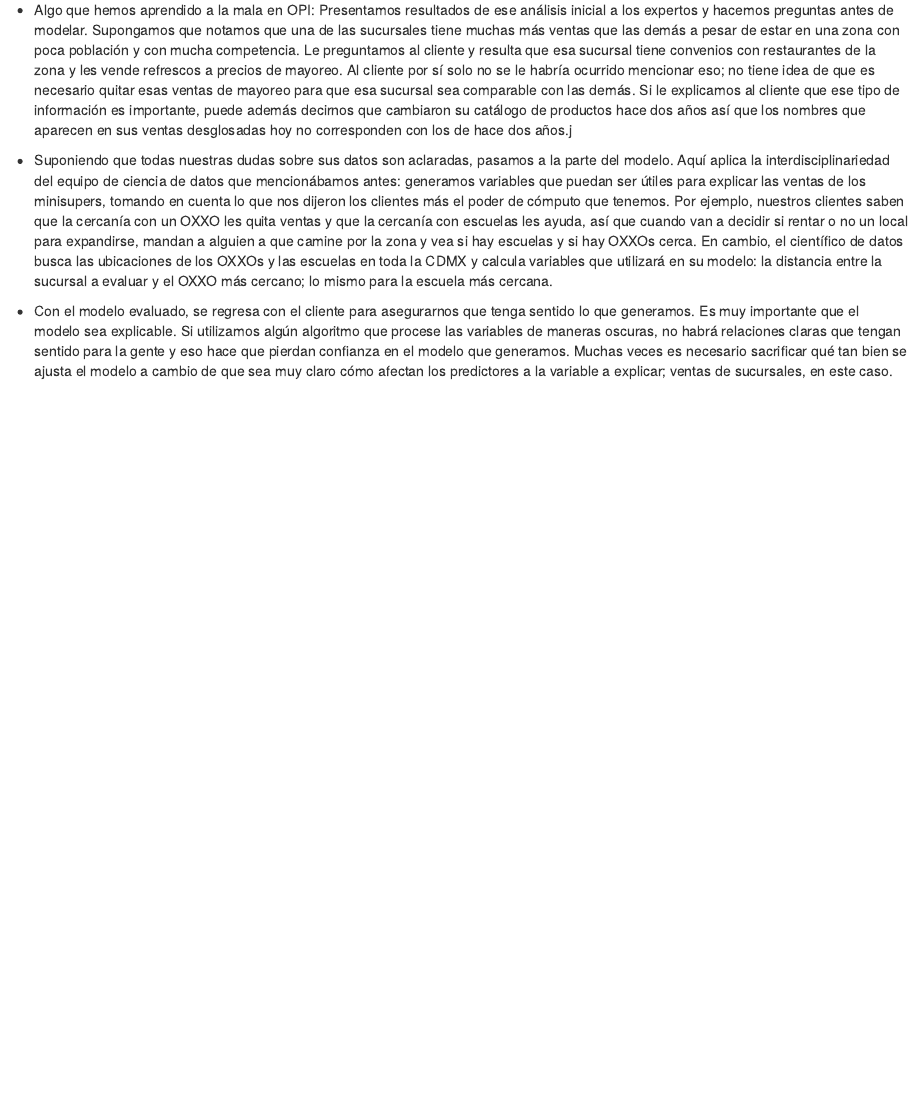
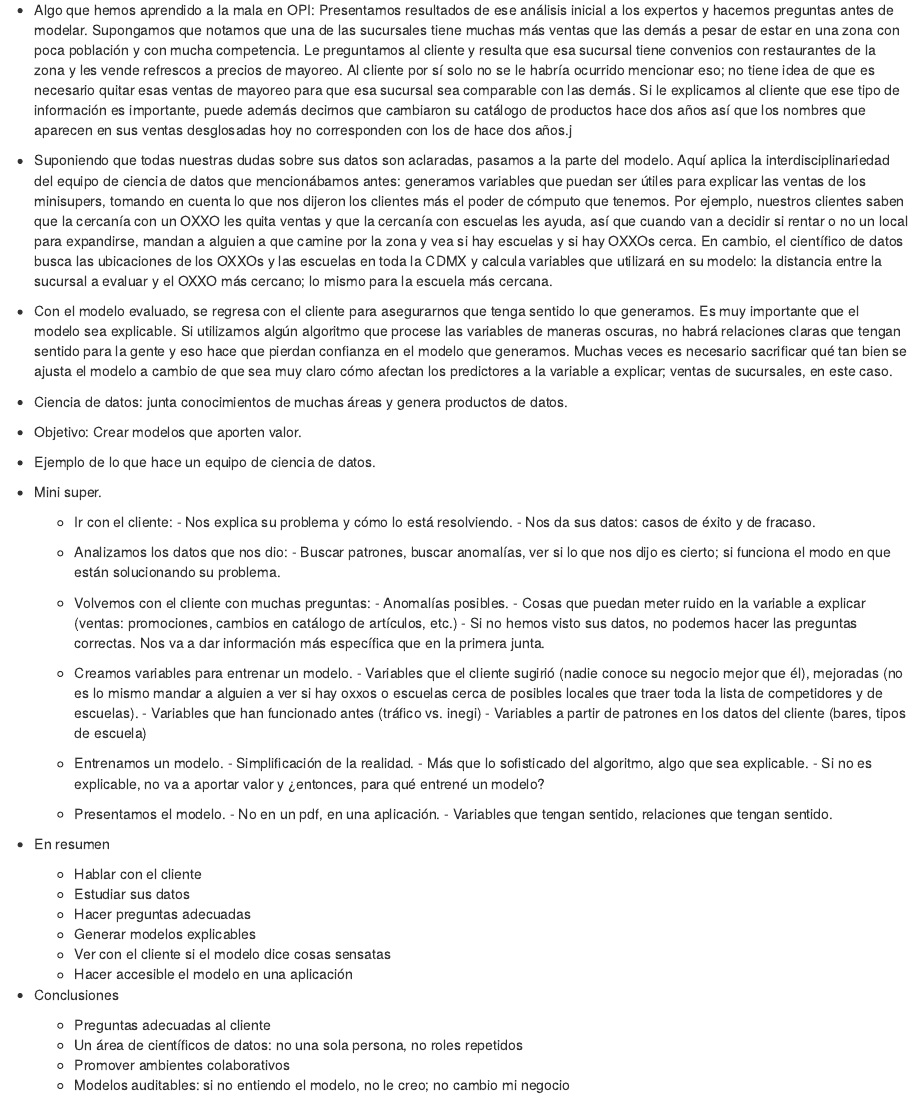
Before and after one commit to jbarbosat/mis-desmadres, an R Markdown document (presentaciones/creative_night_bbva_2017/texto.Rmd): the page in a window 1100 px wide, from 2220 px down. Rendered offline with R 4.5, knitr and Pandoc, with nearby package versions.

Commit message:
cambio de ejemplo

```diff
--- a/presentaciones/creative_night_bbva_2017/texto.Rmd
+++ b/presentaciones/creative_night_bbva_2017/texto.Rmd
@@ -170,3 +170,55 @@ maneras oscuras, no habrá relaciones claras que tengan sentido para la gente y
 en el modelo que generamos. Muchas veces es
 necesario sacrificar qué tan bien se ajusta el modelo a cambio de que sea muy claro cómo afectan los predictores
 a la variable a explicar; ventas de sucursales, en este caso.
+
+
+
+
+
+
+- Ciencia de datos: junta conocimientos de muchas áreas y genera productos de datos.
+
+- Objetivo: Crear modelos que aporten valor.
+
+- Ejemplo de lo que hace un equipo de ciencia de datos.
+
+- Mini super.
+	- Ir con el cliente:
+			- Nos explica su problema y cómo lo está resolviendo.
+			- Nos da sus datos: casos de éxito y de fracaso.
+
+	- Analizamos los datos que nos dio:
+			- Buscar patrones, buscar anomalías, ver si lo que nos dijo es cierto; si funciona el modo en que están solucionando su problema.
+
+	- Volvemos con el cliente con muchas preguntas:
+			- Anomalías posibles.
+			- Cosas que puedan meter ruido en la variable a explicar (ventas: promociones, cambios en catálogo de artículos, etc.)
+			- Si no hemos visto sus datos, no podemos hacer las preguntas correctas. Nos va a dar información más específica que en la primera junta.
+
+	- Creamos variables para entrenar un modelo.
+			- Variables que el cliente sugirió (nadie conoce su negocio mejor que él), mejoradas (no es lo mismo mandar a alguien a ver si hay oxxos o escuelas cerca de posibles locales que traer toda la lista de competidores y de escuelas).
+			- Variables que han funcionado antes (tráfico vs. inegi)
+			- Variables a partir de patrones en los datos del cliente (bares, tipos de escuela)
+
+	- Entrenamos un modelo.
+			- Simplificación de la realidad.
+			- Más que lo sofisticado del algoritmo, algo que sea explicable.
+			- Si no es explicable, no va a aportar valor y ¿entonces, para qué entrené un modelo?
+
+	- Presentamos el modelo.
+			- No en un pdf, en una aplicación.
+			- Variables que tengan sentido, relaciones que tengan sentido.
+
+- En resumen
+	- Hablar con el cliente
+	- Estudiar sus datos
+	- Hacer preguntas adecuadas
+	- Generar modelos explicables
+	- Ver con el cliente si el modelo dice cosas sensatas
+	- Hacer accesible el modelo en una aplicación
+
+- Conclusiones
+	- Preguntas adecuadas al cliente
+	- Un área de científicos de datos: no una sola persona, no roles repetidos
+	- Promover ambientes colaborativos
+	- Modelos auditables: si no entiendo el modelo, no le creo; no cambio mi negocio
```
Also changed, not shown: 1 other file.
